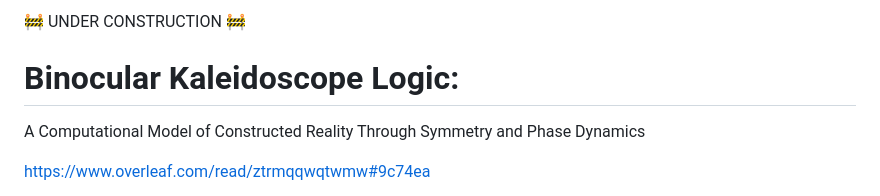
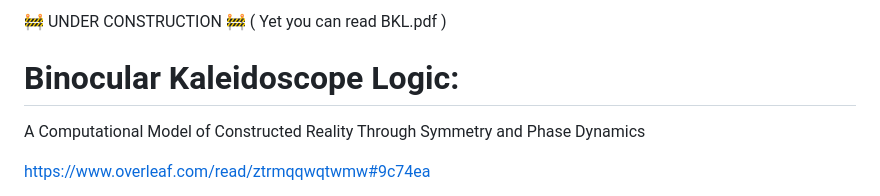
Before and after one commit to yusdesign/kaleidoscope-logic, a Markdown page: README.md, the part around the change. Drawn GitHub-style.

```diff
--- a/README.md
+++ b/README.md
@@ -1,4 +1,4 @@
-🚧 UNDER CONSTRUCTION 🚧
+🚧 UNDER CONSTRUCTION 🚧 ( Yet you can read BKL.pdf )
 
 # Binocular Kaleidoscope Logic:
 A Computational Model of Constructed Reality
```
